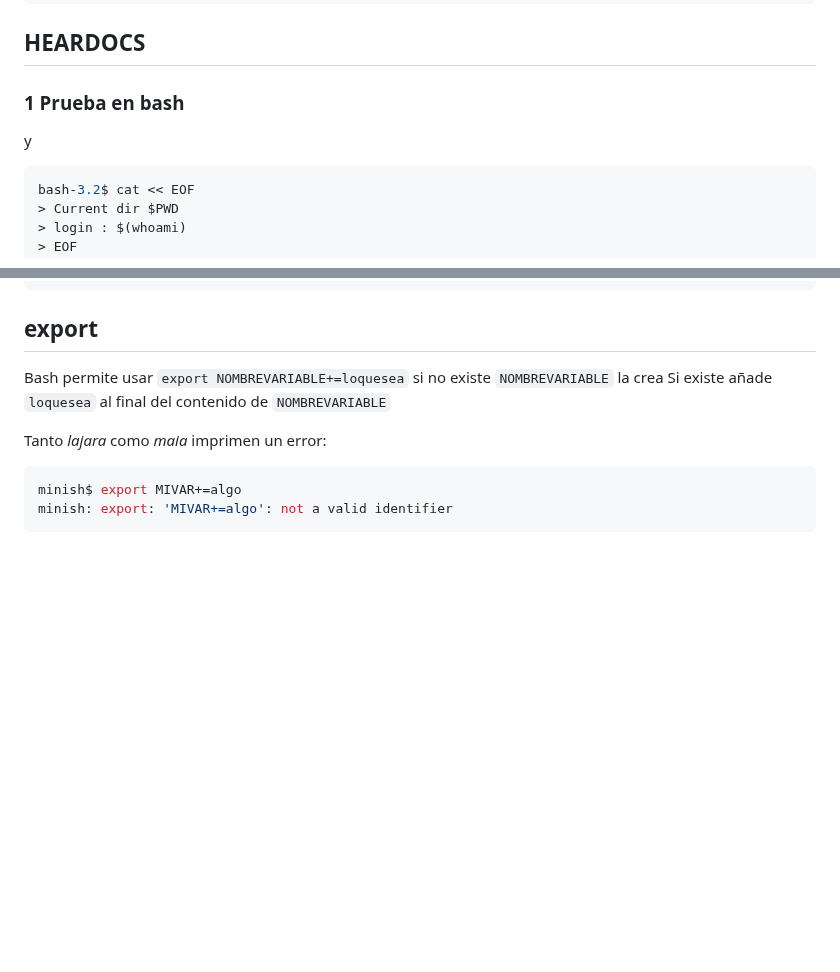
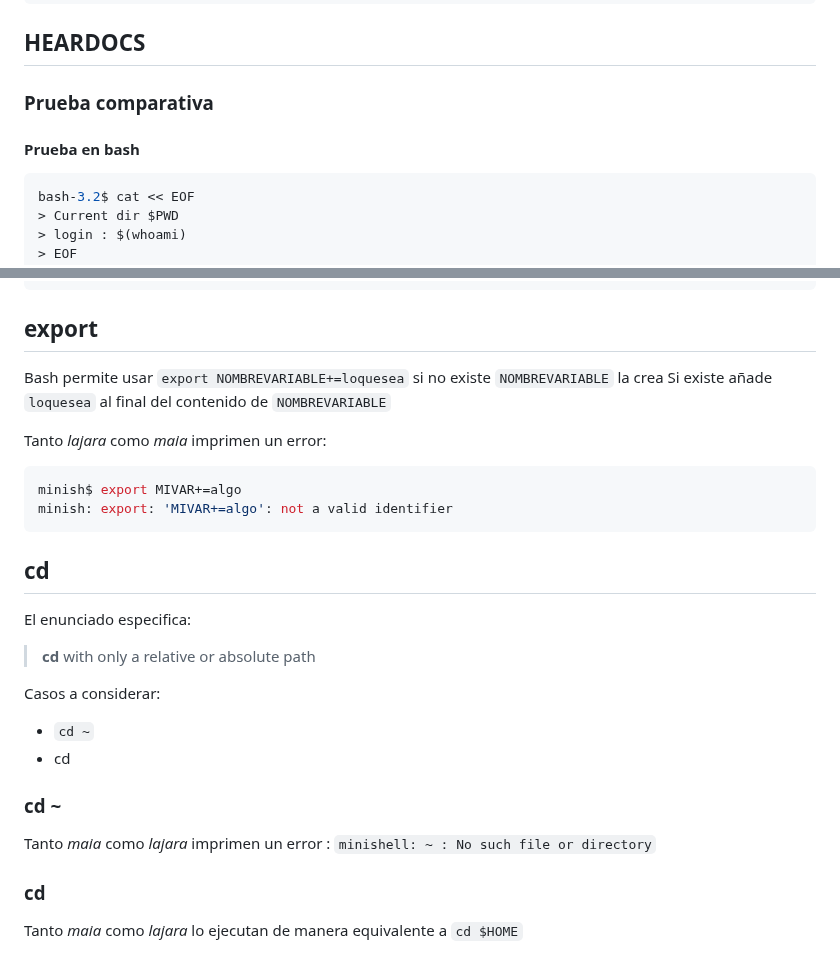
Before and after one commit to albertpardo/42BCN-docs-minishell, a Markdown page: apuntes_docs/10_pruebas_dudas_otros_minis.md, 2 parts joined by grey strips. Drawn GitHub-style; blank space fills up the shorter version.

````diff
--- a/apuntes_docs/10_pruebas_dudas_otros_minis.md
+++ b/apuntes_docs/10_pruebas_dudas_otros_minis.md
@@ -138,8 +138,10 @@ minishell: syntax error near unexpected token '|'
 
 ## HEARDOCS
 
-### 1 Prueba en bash
-y
+### Prueba comparativa
+
+#### Prueba en bash
+
 ```sh
 bash-3.2$ cat << EOF
 > Current dir $PWD
@@ -238,3 +240,22 @@ Tanto *lajara* como *maia* imprimen un error:
 minish$ export MIVAR+=algo
 minish: export: 'MIVAR+=algo': not a valid identifier
 ```
+
+## cd
+
+El enunciado especifica:
+> **cd** with only a relative or absolute path
+
+Casos  a considerar:
+
+- `cd ~`
+- cd
+
+
+### cd ~
+
+Tanto *maia* como *lajara* imprimen un error : `minishell: ~ : No such file or directory`
+
+### cd
+
+Tanto *maia* como *lajara* lo ejecutan de manera equivalente a `cd $HOME`
````
Also changed, not shown: other parts of apuntes_docs/10_pruebas_dudas_otros_minis.md (+1 -1 lines), apuntes_docs/2_our_annotations_onsubject.md (+12 -0 lines).
